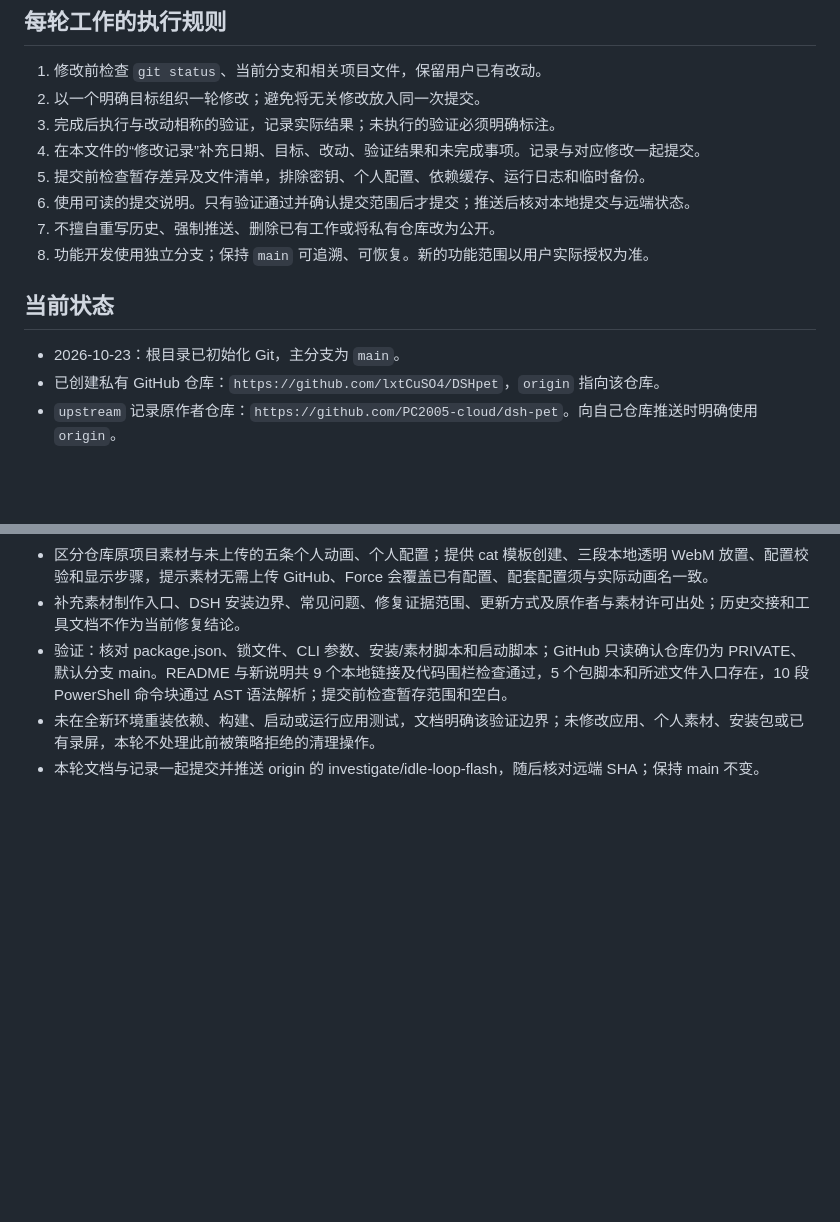
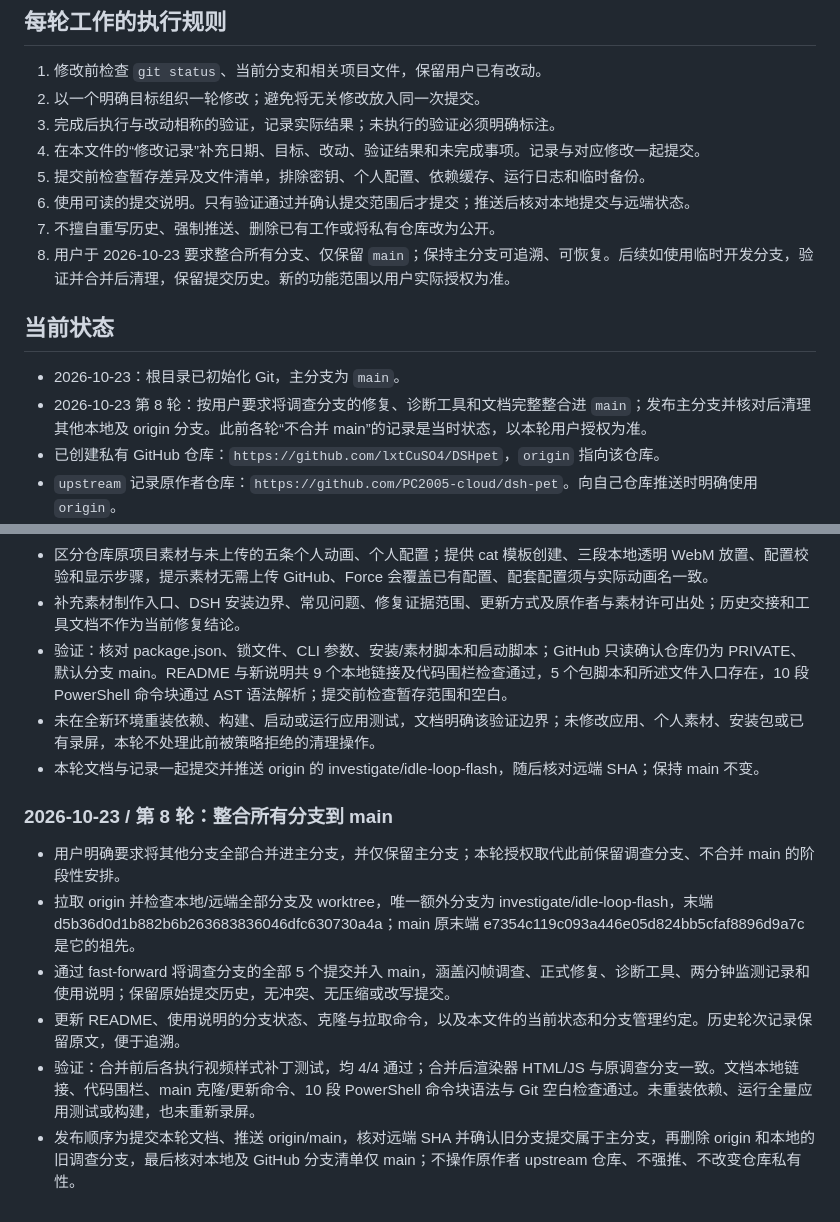
Before and after one commit to lxtCuSO4/DSHpet, a Markdown page: AGENTS.md, 2 parts joined by grey strips. Drawn GitHub-style; blank space fills up the shorter version.

```diff
--- a/AGENTS.md
+++ b/AGENTS.md
@@ -17,11 +17,12 @@
 5. 提交前检查暂存差异及文件清单，排除密钥、个人配置、依赖缓存、运行日志和临时备份。
 6. 使用可读的提交说明。只有验证通过并确认提交范围后才提交；推送后核对本地提交与远端状态。
 7. 不擅自重写历史、强制推送、删除已有工作或将私有仓库改为公开。
-8. 功能开发使用独立分支；保持 `main` 可追溯、可恢复。新的功能范围以用户实际授权为准。
+8. 用户于 2026-10-23 要求整合所有分支、仅保留 `main`；保持主分支可追溯、可恢复。后续如使用临时开发分支，验证并合并后清理，保留提交历史。新的功能范围以用户实际授权为准。
 
 ## 当前状态
 
 - 2026-10-23：根目录已初始化 Git，主分支为 `main`。
+- 2026-10-23 第 8 轮：按用户要求将调查分支的修复、诊断工具和文档完整整合进 `main`；发布主分支并核对后清理其他本地及 origin 分支。此前各轮“不合并 main”的记录是当时状态，以本轮用户授权为准。
 - 已创建私有 GitHub 仓库：`https://github.com/lxtCuSO4/DSHpet`，`origin` 指向该仓库。
 - `upstream` 记录原作者仓库：`https://github.com/PC2005-cloud/dsh-pet`。向自己仓库推送时明确使用 `origin`。
 - 桌宠源码在 `_repo/dsh-pet/`，当前包版本 `0.3.7`；素材工具链在 `pet-pack/`。
@@ -116,3 +117,12 @@
 - 验证：核对 package.json、锁文件、CLI 参数、安装/素材脚本和启动脚本；GitHub 只读确认仓库仍为 PRIVATE、默认分支 main。README 与新说明共 9 个本地链接及代码围栏检查通过，5 个包脚本和所述文件入口存在，10 段 PowerShell 命令块通过 AST 语法解析；提交前检查暂存范围和空白。
 - 未在全新环境重装依赖、构建、启动或运行应用测试，文档明确该验证边界；未修改应用、个人素材、安装包或已有录屏，本轮不处理此前被策略拒绝的清理操作。
 - 本轮文档与记录一起提交并推送 origin 的 investigate/idle-loop-flash，随后核对远端 SHA；保持 main 不变。
+
+### 2026-10-23 / 第 8 轮：整合所有分支到 main
+
+- 用户明确要求将其他分支全部合并进主分支，并仅保留主分支；本轮授权取代此前保留调查分支、不合并 main 的阶段性安排。
+- 拉取 origin 并检查本地/远端全部分支及 worktree，唯一额外分支为 investigate/idle-loop-flash，末端 d5b36d0d1b882b6b263683836046dfc630730a4a；main 原末端 e7354c119c093a446e05d824bb5cfaf8896d9a7c 是它的祖先。
+- 通过 fast-forward 将调查分支的全部 5 个提交并入 main，涵盖闪帧调查、正式修复、诊断工具、两分钟监测记录和使用说明；保留原始提交历史，无冲突、无压缩或改写提交。
+- 更新 README、使用说明的分支状态、克隆与拉取命令，以及本文件的当前状态和分支管理约定。历史轮次记录保留原文，便于追溯。
+- 验证：合并前后各执行视频样式补丁测试，均 4/4 通过；合并后渲染器 HTML/JS 与原调查分支一致。文档本地链接、代码围栏、main 克隆/更新命令、10 段 PowerShell 命令块语法与 Git 空白检查通过。未重装依赖、运行全量应用测试或构建，也未重新录屏。
+- 发布顺序为提交本轮文档、推送 origin/main，核对远端 SHA 并确认旧分支提交属于主分支，再删除 origin 和本地的旧调查分支，最后核对本地及 GitHub 分支清单仅 main；不操作原作者 upstream 仓库、不强推、不改变仓库私有性。
```
Also changed, not shown: README.md (+2 -2 lines), 本仓库使用说明.md (+3 -3 lines).
